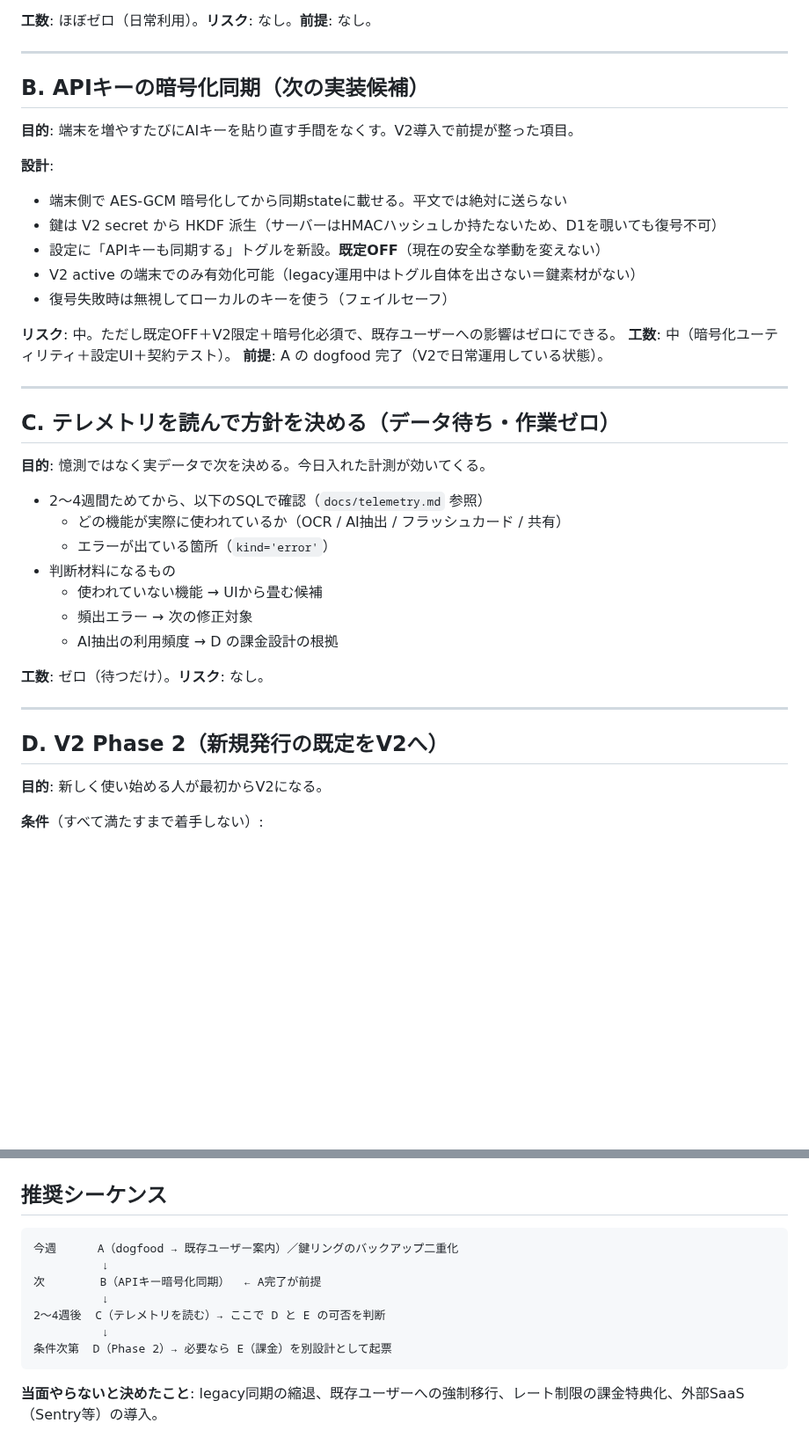
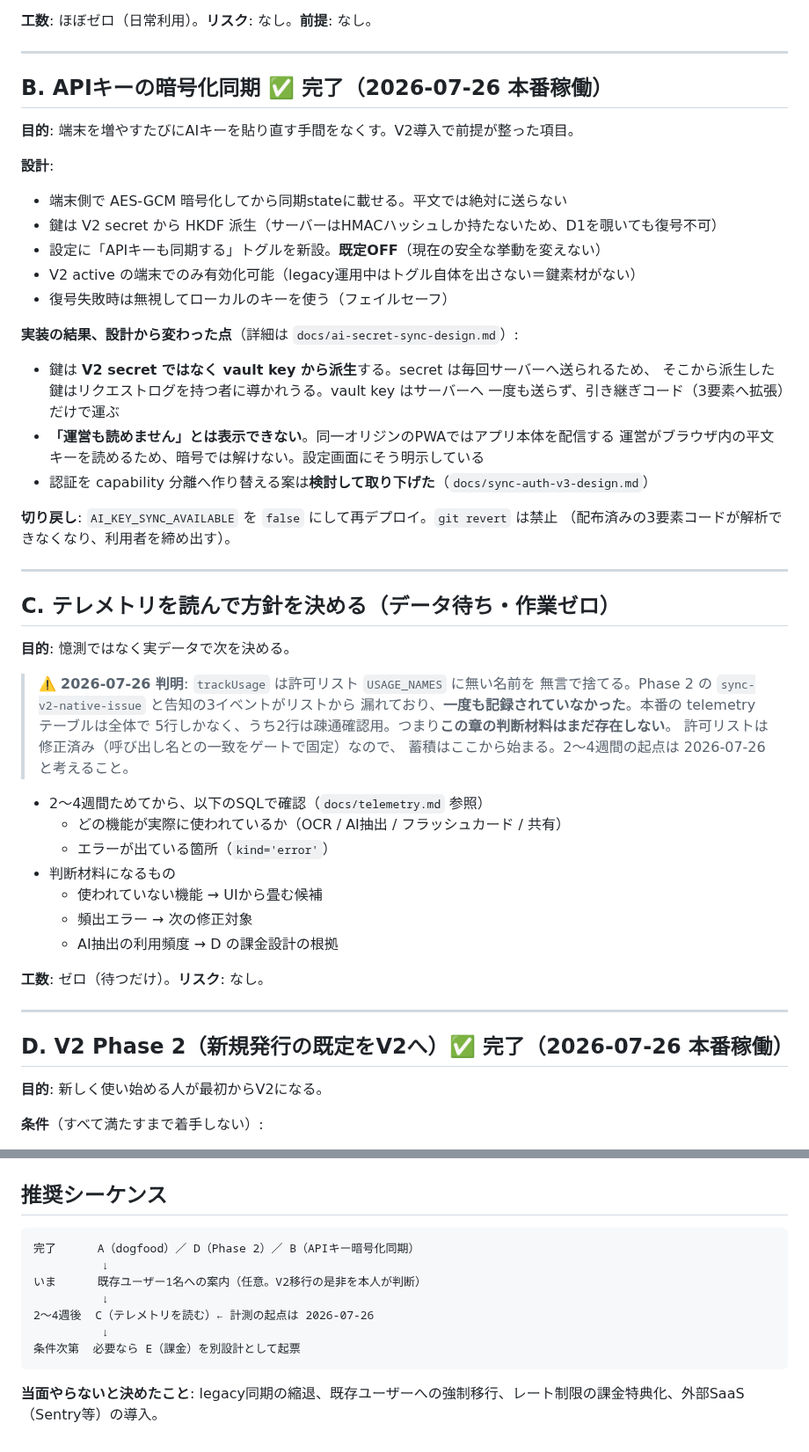
Before and after one commit to oisora0124/wordsnap-quiz, a Markdown page: docs/ROADMAP-2026-07.md, 2 parts joined by grey strips. Shown at 88% size. Rendered like a GitHub page; blank space fills up the shorter version.

Commit message:
サイクル1: ロードマップを実態へ更新する
A・B・D（Phase 2）が完了したのに「次の実装候補」のままだった。
Bの実装で設計から変わった点（vault key・運営は読める・V3認証の取り下げ）と
切り戻し方法も記録した。

Cの章に警告を追加。計測が一度も記録されていなかったため、この章の判断材料は
まだ存在しない。2〜4週間の起点は 2026-07-26。

Co-Authored-By: Claude Opus 5 <noreply@anthropic.com>
Claude-Session: https://claude.ai/code/session_01B3Nu7HjdkZmiCFcjbeK7FE

````diff
--- a/docs/ROADMAP-2026-07.md
+++ b/docs/ROADMAP-2026-07.md
@@ -32,7 +32,7 @@
 
 ---
 
-## B. APIキーの暗号化同期（次の実装候補）
+## B. APIキーの暗号化同期 ✅ 完了（2026-07-26 本番稼働）
 
 **目的**: 端末を増やすたびにAIキーを貼り直す手間をなくす。V2導入で前提が整った項目。
 
@@ -43,15 +43,30 @@
 - V2 active の端末でのみ有効化可能（legacy運用中はトグル自体を出さない＝鍵素材がない）
 - 復号失敗時は無視してローカルのキーを使う（フェイルセーフ）
 
-**リスク**: 中。ただし既定OFF＋V2限定＋暗号化必須で、既存ユーザーへの影響はゼロにできる。
-**工数**: 中（暗号化ユーティリティ＋設定UI＋契約テスト）。
-**前提**: A の dogfood 完了（V2で日常運用している状態）。
+**実装の結果、設計から変わった点**（詳細は `docs/ai-secret-sync-design.md`）:
+
+- 鍵は **V2 secret ではなく vault key から派生**する。secret は毎回サーバーへ送られるため、
+  そこから派生した鍵はリクエストログを持つ者に導かれうる。vault key はサーバーへ
+  一度も送らず、引き継ぎコード（3要素へ拡張）だけで運ぶ
+- **「運営も読めません」とは表示できない**。同一オリジンのPWAではアプリ本体を配信する
+  運営がブラウザ内の平文キーを読めるため、暗号では解けない。設定画面にそう明示している
+- 認証を capability 分離へ作り替える案は**検討して取り下げた**（`docs/sync-auth-v3-design.md`）
+
+**切り戻し**: `AI_KEY_SYNC_AVAILABLE` を `false` にして再デプロイ。`git revert` は禁止
+（配布済みの3要素コードが解析できなくなり、利用者を締め出す）。
 
 ---
 
 ## C. テレメトリを読んで方針を決める（データ待ち・作業ゼロ）
 
-**目的**: 憶測ではなく実データで次を決める。今日入れた計測が効いてくる。
+**目的**: 憶測ではなく実データで次を決める。
+
+> ⚠️ **2026-07-26 判明**: `trackUsage` は許可リスト `USAGE_NAMES` に無い名前を
+> 無言で捨てる。Phase 2 の `sync-v2-native-issue` と告知の3イベントがリストから
+> 漏れており、**一度も記録されていなかった**。本番の telemetry テーブルは全体で
+> 5行しかなく、うち2行は疎通確認用。つまり**この章の判断材料はまだ存在しない**。
+> 許可リストは修正済み（呼び出し名との一致をゲートで固定）なので、
+> 蓄積はここから始まる。2〜4週間の起点は 2026-07-26 と考えること。
 
 - 2〜4週間ためてから、以下のSQLで確認（`docs/telemetry.md` 参照）
   - どの機能が実際に使われているか（OCR / AI抽出 / フラッシュカード / 共有）
@@ -65,7 +80,7 @@
 
 ---
 
-## D. V2 Phase 2（新規発行の既定をV2へ）
+## D. V2 Phase 2（新規発行の既定をV2へ）✅ 完了（2026-07-26 本番稼働）
 
 **目的**: 新しく使い始める人が最初からV2になる。
 
@@ -110,13 +125,13 @@
 ## 推奨シーケンス
 
 ```
-今週      A（dogfood → 既存ユーザー案内）／鍵リングのバックアップ二重化
+完了      A（dogfood）／ D（Phase 2）／ B（APIキー暗号化同期）
           ↓
-次        B（APIキー暗号化同期）  ← A完了が前提
+いま      既存ユーザー1名への案内（任意。V2移行の是非を本人が判断）
           ↓
-2〜4週後  C（テレメトリを読む）→ ここで D と E の可否を判断
+2〜4週後  C（テレメトリを読む）← 計測の起点は 2026-07-26
           ↓
-条件次第  D（Phase 2）→ 必要なら E（課金）を別設計として起票
+条件次第  必要なら E（課金）を別設計として起票
 ```
 
 **当面やらないと決めたこと**: legacy同期の縮退、既存ユーザーへの強制移行、レート制限の課金特典化、外部SaaS（Sentry等）の導入。
````
Also changed, not shown: other parts of docs/ROADMAP-2026-07.md (+3 -3 lines).
